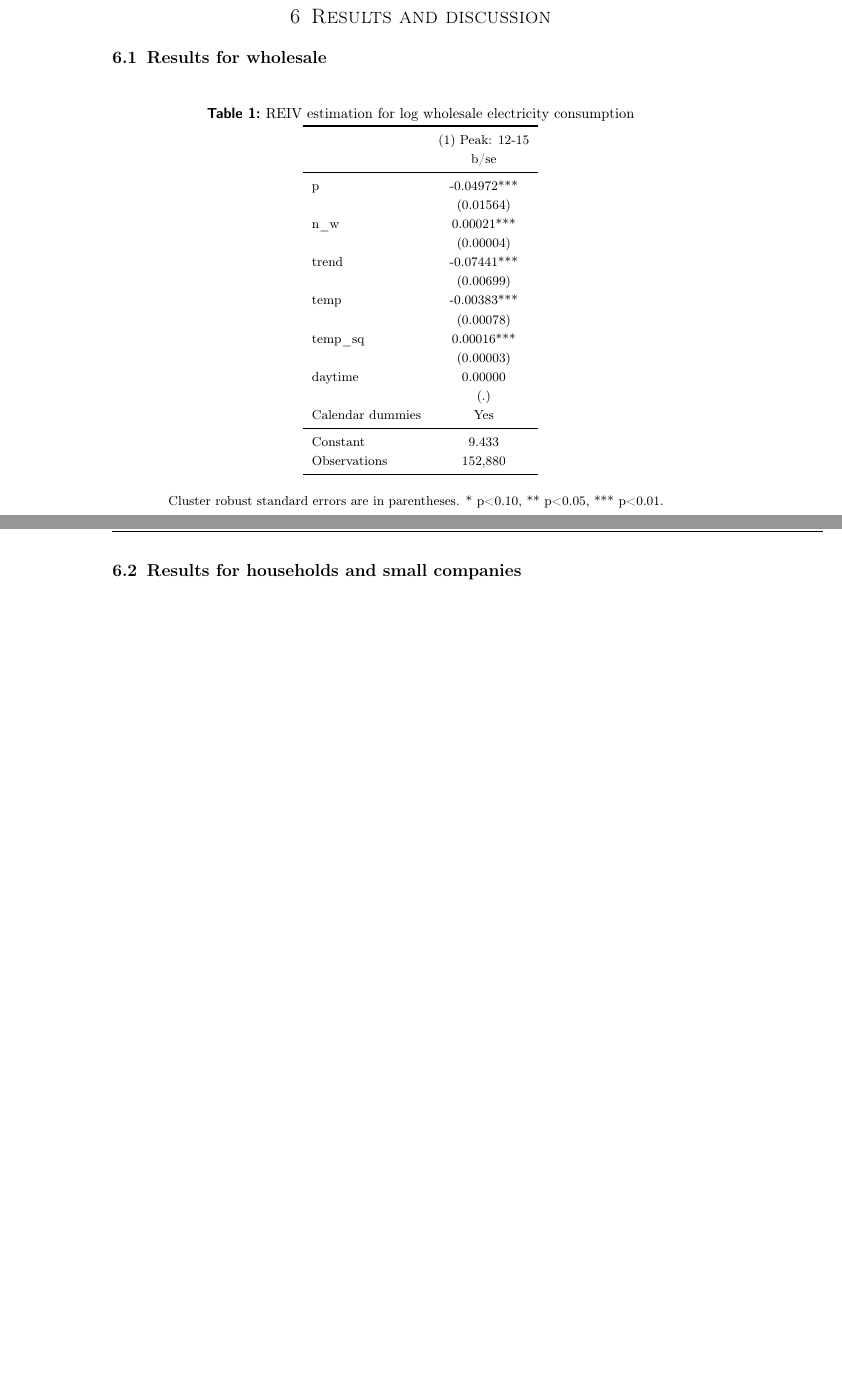
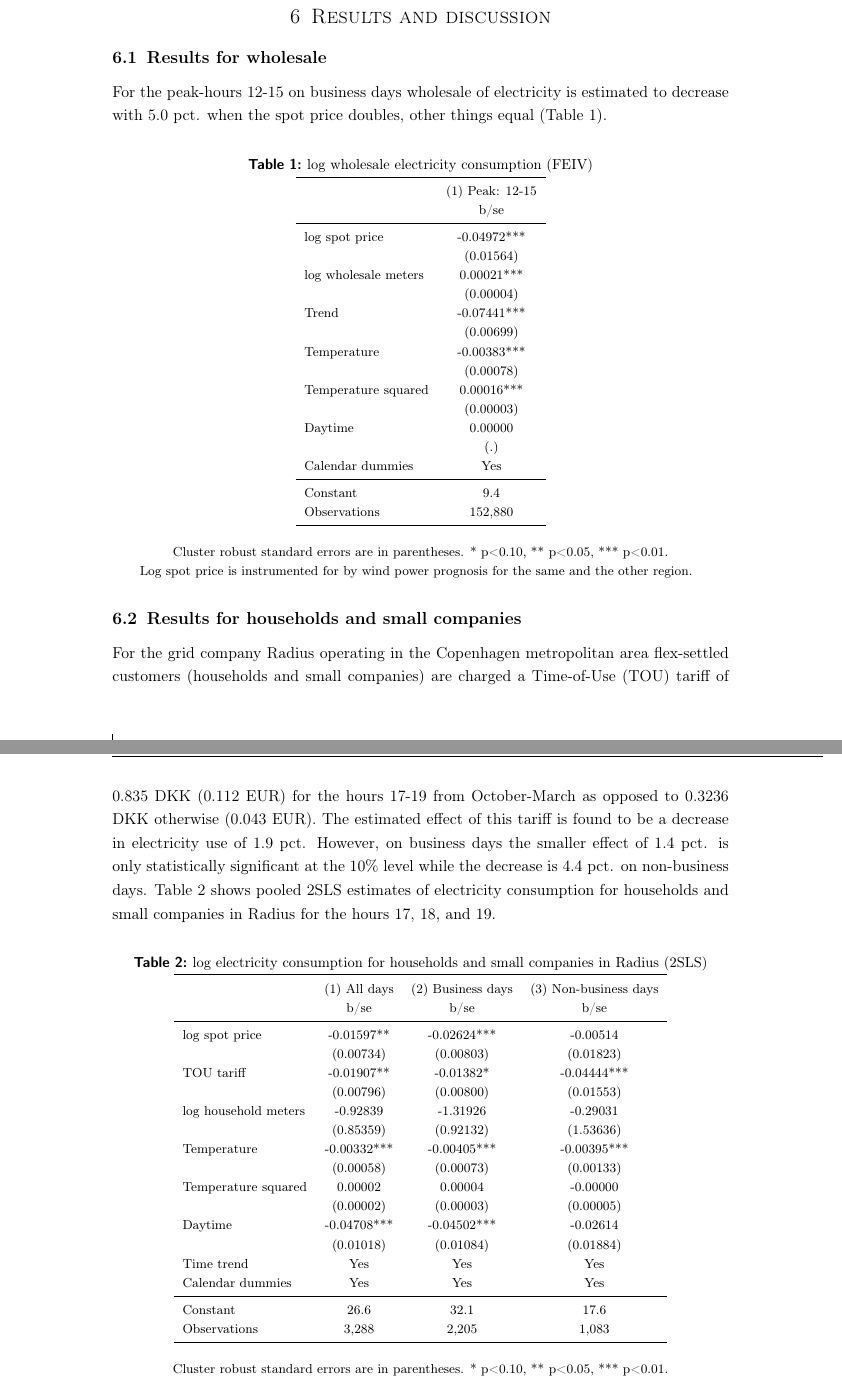
Before and after one commit to thornoe/energy, a LaTeX paper (latex/main.tex, which reads latex/02_chapters/06_results.tex, latex/04_tables/hh_radius_17-19.tex, latex/04_tables/ws_preferred.tex): two parts of pages 8 and 9 of 10, joined at a grey line, cut so that both start at the same text, the shorter picture padded with empty space. Compiled offline with pdfLaTeX; an older LaTeX class or package is replaced by its successor.

Commit message:
first results added
.

```diff
--- a/latex/02_chapters/06_results.tex
+++ b/latex/02_chapters/06_results.tex
@@ -2,41 +2,44 @@
 % Consequences and implications for the public policy from different expected results.
 \subsection{Results for wholesale}
 \label{subsec:r_wholesale}
-
+For the peak-hours 12-15 on business days wholesale of electricity is estimated to decrease with 5.0 pct. when the spot price doubles, other things equal (Table \ref{tab:ws_preferred}).
 \begin{table}[H]
   \vspace{-0.0cm}
   \centering
-  \caption{REIV estimation for log wholesale electricity consumption}
+  \caption{log wholesale electricity consumption (FEIV)}
   \footnotesize
     \begin{tabular}{lc}
       \toprule
         \input{04_tables/ws_preferred}
     \end{tabular}
     \text{Cluster robust standard errors are in parentheses. * p<0.10, ** p<0.05, *** p<0.01.}
+    \text{Log spot price is instrumented for by wind power prognosis for the same and the other region.}
   \label{tab:ws_preferred}
   \vspace{-0.0cm}
 \end{table}
 
 \subsection{Results for households and small companies}
+For the grid company Radius operating in the Copenhagen metropolitan area flex-settled customers (households and small companies) are charged a Time-of-Use (TOU) tariff of 0.835 DKK (0.112 EUR) for the hours 17-19 from October-March as opposed to 0.3236 DKK otherwise (0.043 EUR). The estimated effect of this tariff is found to be a decrease in electricity use of 1.9 pct. However, on business days the smaller effect of 1.4 pct. is only statistically significant at the 10\% level while the decrease is 4.4 pct. on non-business days. Table \ref{tab:hh_17-19} shows pooled 2SLS estimates of electricity consumption for households and small companies in Radius for the hours 17, 18, and 19.
 \label{subsec:r_wholesale}
-
-% \begin{table}[H]
-%   \vspace{-0.0cm}
-%   \centering
-%   \caption{FEIV estimation for log electricity consumption for households and small companies}
-%   \footnotesize
-%     \begin{tabular}{lccccc}
-%       \toprule
-%         \input{04_tables/hh_preferred}
-%     \end{tabular}
-%     \text{Cluster robust standard errors are in parentheses. * p<0.10, ** p<0.05, *** p<0.01.}
-%   \label{tab:ws_preferred}
-%   \vspace{-0.0cm}
-% \end{table}
+\begin{table}[H]
+  \vspace{-0.0cm}
+  \centering
+  \caption{log electricity consumption for households and small companies in Radius (2SLS)}
+  \footnotesize
+    \begin{tabular}{lccc}
+      \toprule
+        \input{04_tables/hh_radius_17-19}
+    \end{tabular}
+    \text{Cluster robust standard errors are in parentheses. * p<0.10, ** p<0.05, *** p<0.01.}
+    \text{Log spot price is instrumented for by wind power prognosis for the same and the other region.}
+  \label{tab:hh_17-19}
+  \vspace{-0.0cm}
+\end{table}
 
 
 \subsection{Robustness checks}
 \label{subsec:r_robustness}
 
+
 \subsection{Discussion}
 \label{subsec:discussion}
--- /dev/null
+++ b/latex/04_tables/hh_radius_17-19.tex
@@ -0,0 +1,21 @@
+                    &(1) All days   &(2) Business days   &(3) Non-business days   \\
+                    &        b/se   &        b/se   &        b/se   \\
+\midrule
+log spot price      &    -0.01597** &    -0.02624***&    -0.00514   \\
+                    &   (0.00734)   &   (0.00803)   &   (0.01823)   \\
+TOU tariff          &    -0.01907** &    -0.01382*  &    -0.04444***\\
+                    &   (0.00796)   &   (0.00800)   &   (0.01553)   \\
+log household meters&    -0.92839   &    -1.31926   &    -0.29031   \\
+                    &   (0.85359)   &   (0.92132)   &   (1.53636)   \\
+Temperature         &    -0.00332***&    -0.00405***&    -0.00395***\\
+                    &   (0.00058)   &   (0.00073)   &   (0.00133)   \\
+Temperature squared &     0.00002   &     0.00004   &    -0.00000   \\
+                    &   (0.00002)   &   (0.00003)   &   (0.00005)   \\
+Daytime             &    -0.04708***&    -0.04502***&    -0.02614   \\
+                    &   (0.01018)   &   (0.01084)   &   (0.01884)   \\
+Time trend          &         Yes   &         Yes   &         Yes   \\
+Calendar dummies    &         Yes   &         Yes   &         Yes   \\
+\midrule
+Constant            &        26.6   &        32.1   &        17.6   \\
+Observations        &       3,288   &       2,205   &       1,083   \\
+\bottomrule
--- a/latex/04_tables/ws_preferred.tex
+++ b/latex/04_tables/ws_preferred.tex
@@ -1,20 +1,20 @@
                     &(1) Peak: 12-15   \\
                     &        b/se   \\
 \midrule
-p                   &    -0.04972***\\
+log spot price      &    -0.04972***\\
                     &   (0.01564)   \\
-n\_w                 &     0.00021***\\
+log wholesale meters&     0.00021***\\
                     &   (0.00004)   \\
-trend               &    -0.07441***\\
+Trend               &    -0.07441***\\
                     &   (0.00699)   \\
-temp                &    -0.00383***\\
+Temperature         &    -0.00383***\\
                     &   (0.00078)   \\
-temp\_sq             &     0.00016***\\
+Temperature squared &     0.00016***\\
                     &   (0.00003)   \\
-daytime             &     0.00000   \\
+Daytime             &     0.00000   \\
                     &         (.)   \\
 Calendar dummies    &         Yes   \\
 \midrule
-Constant            &       9.433   \\
+Constant            &         9.4   \\
 Observations        &     152,880   \\
 \bottomrule
```
Also changed, not shown: latex/04_tables/hh_all.tex (renamed from latex/04_tables/hh_preferred.tex, +9 -9 lines), latex/04_tables/hh_radius.tex (added, +21 -0 lines), 5 other files.
